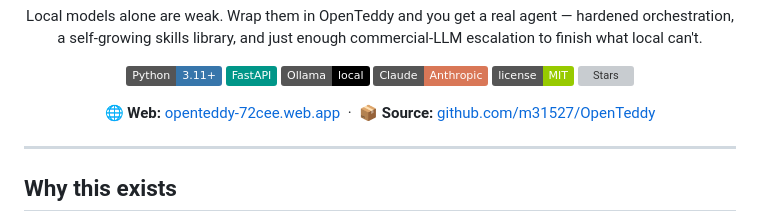
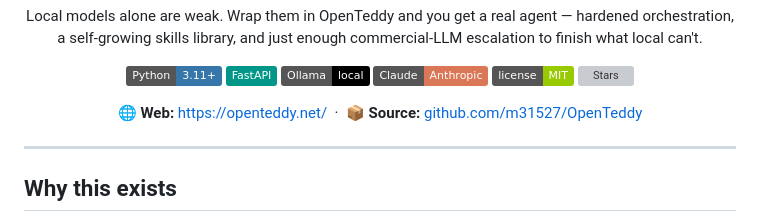
Before and after one commit to m31527/OpenTeddy, a Markdown page: README.md, the part around one of its changes. Drawn GitHub-style; badges without logos; grey boxes are pictures that could not be loaded.

```diff
--- a/README.md
+++ b/README.md
@@ -21,7 +21,7 @@ commercial-LLM escalation to finish what local can't.
   <a href="https://github.com/m31527/OpenTeddy/stargazers"><img alt="Stars" src="https://img.shields.io/github/stars/m31527/OpenTeddy?style=social" /></a>
 </p>
 
-🌐 **Web:** [openteddy-72cee.web.app](https://openteddy-72cee.web.app/) &nbsp;·&nbsp; 📦 **Source:** [github.com/m31527/OpenTeddy](https://github.com/m31527/OpenTeddy)
+🌐 **Web:** [https://openteddy.net/](https://openteddy.net/) &nbsp;·&nbsp; 📦 **Source:** [github.com/m31527/OpenTeddy](https://github.com/m31527/OpenTeddy)
 
 </div>
 
```
Also changed, not shown: other parts of README.md (+1 -1 lines), README.zh-TW.md (+1 -1 lines).
